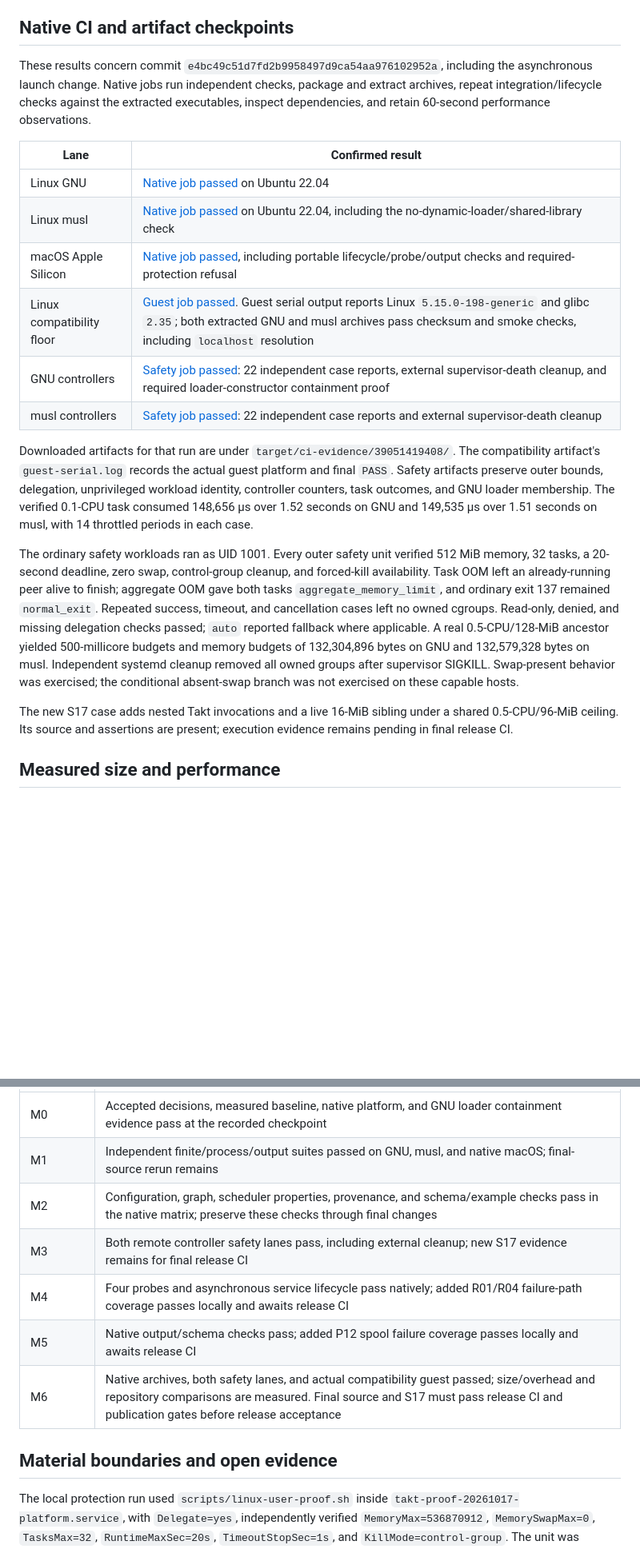
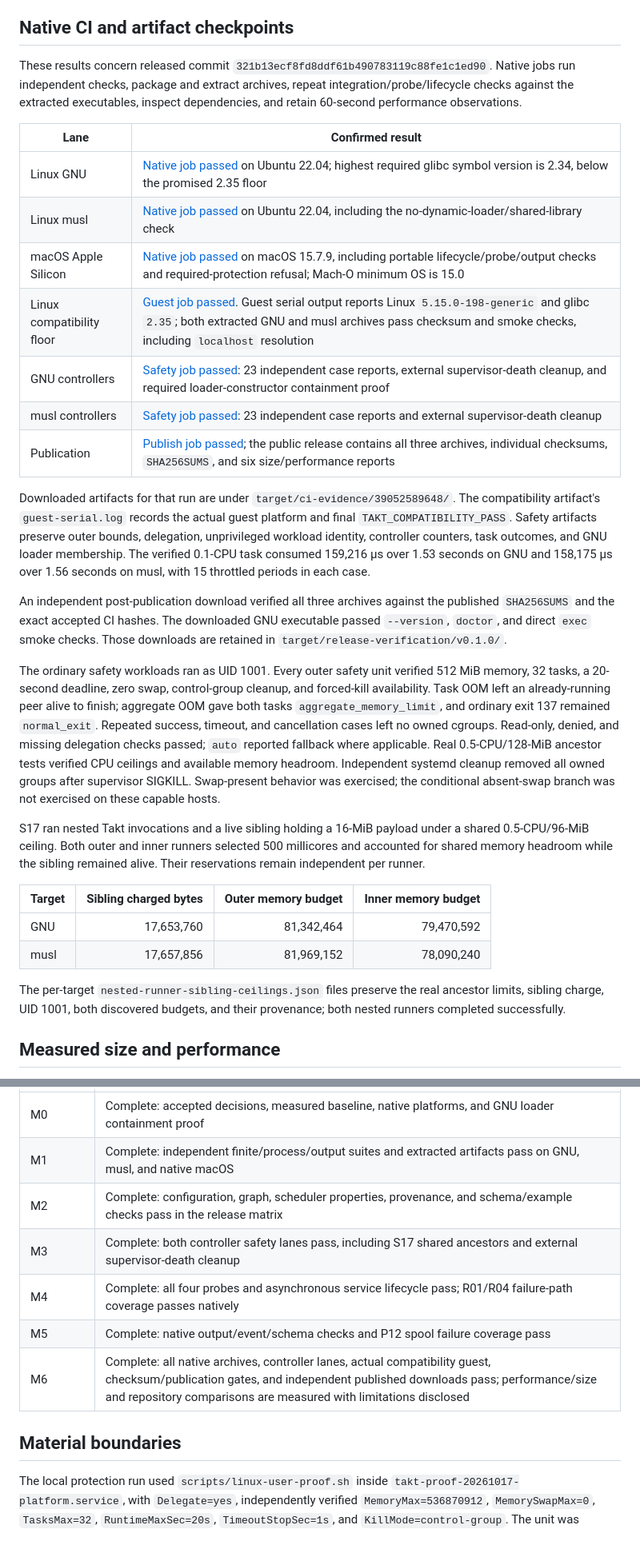
Before and after one commit to samishal1998/takt, a Markdown page: docs/implementation-status.md, 2 parts joined by grey strips. Shown at 80% size. GitHub-like rendering; blank space fills up the shorter version.

```diff
--- a/docs/implementation-status.md
+++ b/docs/implementation-status.md
@@ -61,27 +65,34 @@ release execution. The newly added S17 scenario has not yet been executed.
 
 ## Native CI and artifact checkpoints
 
-These results concern commit `e4bc49c51d7fd2b9958497d9ca54aa976102952a`, including
-the asynchronous launch change. Native jobs run independent checks, package and
-extract archives, repeat integration/lifecycle checks against the extracted
-executables, inspect dependencies, and retain 60-second performance observations.
+These results concern released commit `321b13ecf8fd8ddf61b490783119c88fe1c1ed90`.
+Native jobs run independent checks, package and extract archives, repeat
+integration/probe/lifecycle checks against the extracted executables, inspect
+dependencies, and retain 60-second performance observations.
 
 | Lane | Confirmed result |
 |---|---|
-| Linux GNU | [Native job passed](https://github.com/samishal1998/takt/actions/runs/39051419408/job/117450612710) on Ubuntu 22.04 |
-| Linux musl | [Native job passed](https://github.com/samishal1998/takt/actions/runs/39051419408/job/117450612813) on Ubuntu 22.04, including the no-dynamic-loader/shared-library check |
-| macOS Apple Silicon | [Native job passed](https://github.com/samishal1998/takt/actions/runs/39051419408/job/117450612584), including portable lifecycle/probe/output checks and required-protection refusal |
-| Linux compatibility floor | [Guest job passed](https://github.com/samishal1998/takt/actions/runs/39051419408/job/117451471596). Guest serial output reports Linux `5.15.0-198-generic` and glibc `2.35`; both extracted GNU and musl archives pass checksum and smoke checks, including `localhost` resolution |
-| GNU controllers | [Safety job passed](https://github.com/samishal1998/takt/actions/runs/39051419408/job/117450612529): 22 independent case reports, external supervisor-death cleanup, and required loader-constructor containment proof |
-| musl controllers | [Safety job passed](https://github.com/samishal1998/takt/actions/runs/39051419408/job/117450612668): 22 independent case reports and external supervisor-death cleanup |
+| Linux GNU | [Native job passed](https://github.com/samishal1998/takt/actions/runs/39052589648/job/117454034960) on Ubuntu 22.04; highest required glibc symbol version is 2.34, below the promised 2.35 floor |
+| Linux musl | [Native job passed](https://github.com/samishal1998/takt/actions/runs/39052589648/job/117454034920) on Ubuntu 22.04, including the no-dynamic-loader/shared-library check |
+| macOS Apple Silicon | [Native job passed](https://github.com/samishal1998/takt/actions/runs/39052589648/job/117454034937) on macOS 15.7.9, including portable lifecycle/probe/output checks and required-protection refusal; Mach-O minimum OS is 15.0 |
+| Linux compatibility floor | [Guest job passed](https://github.com/samishal1998/takt/actions/runs/39052589648/job/117454754038). Guest serial output reports Linux `5.15.0-198-generic` and glibc `2.35`; both extracted GNU and musl archives pass checksum and smoke checks, including `localhost` resolution |
+| GNU controllers | [Safety job passed](https://github.com/samishal1998/takt/actions/runs/39052589648/job/117454034925): 23 independent case reports, external supervisor-death cleanup, and required loader-constructor containment proof |
+| musl controllers | [Safety job passed](https://github.com/samishal1998/takt/actions/runs/39052589648/job/117454034981): 23 independent case reports and external supervisor-death cleanup |
+| Publication | [Publish job passed](https://github.com/samishal1998/takt/actions/runs/39052589648/job/117455580110); the public release contains all three archives, individual checksums, `SHA256SUMS`, and six size/performance reports |
 
 Downloaded artifacts for that run are under
-`target/ci-evidence/39051419408/`. The compatibility artifact's
-`guest-serial.log` records the actual guest platform and final `PASS`. Safety
-artifacts preserve outer bounds, delegation, unprivileged workload identity,
+`target/ci-evidence/39052589648/`. The compatibility artifact's
+`guest-serial.log` records the actual guest platform and final
+`TAKT_COMPATIBILITY_PASS`. Safety artifacts preserve outer bounds, delegation,
+unprivileged workload identity,
 controller counters, task outcomes, and GNU loader membership. The verified
-0.1-CPU task consumed 148,656 µs over 1.52 seconds on GNU and 149,535 µs over
-1.51 seconds on musl, with 14 throttled periods in each case.
+0.1-CPU task consumed 159,216 µs over 1.53 seconds on GNU and 158,175 µs over
+1.56 seconds on musl, with 15 throttled periods in each case.
+
+An independent post-publication download verified all three archives against
+the published `SHA256SUMS` and the exact accepted CI hashes. The downloaded GNU
+executable passed `--version`, `doctor`, and direct `exec` smoke checks.
+Those downloads are retained in `target/release-verification/v0.1.0/`.
 
 The ordinary safety workloads ran as UID 1001. Every outer safety unit verified
 512 MiB memory, 32 tasks, a 20-second deadline, zero swap, control-group cleanup,
@@ -89,15 +100,25 @@ and forced-kill availability. Task OOM left an already-running peer alive to
 finish; aggregate OOM gave both tasks `aggregate_memory_limit`, and ordinary
 exit 137 remained `normal_exit`. Repeated success, timeout, and cancellation cases
 left no owned cgroups. Read-only, denied, and missing delegation checks passed;
-`auto` reported fallback where applicable. A real 0.5-CPU/128-MiB ancestor yielded
-500-millicore budgets and memory budgets of 132,304,896 bytes on GNU and
-132,579,328 bytes on musl. Independent systemd cleanup removed all owned groups
-after supervisor SIGKILL. Swap-present behavior was exercised; the conditional
+`auto` reported fallback where applicable. Real 0.5-CPU/128-MiB ancestor tests
+verified CPU ceilings and available memory headroom. Independent systemd cleanup
+removed all owned groups after supervisor SIGKILL. Swap-present behavior was
+exercised; the conditional
 absent-swap branch was not exercised on these capable hosts.
 
-The new S17 case adds nested Takt invocations and a live 16-MiB sibling under a
-shared 0.5-CPU/96-MiB ceiling. Its source and assertions are present; execution
-evidence remains pending in final release CI.
+S17 ran nested Takt invocations and a live sibling holding a 16-MiB payload under
+a shared 0.5-CPU/96-MiB ceiling. Both outer and inner runners selected 500
+millicores and accounted for shared memory headroom while the sibling remained
+alive. Their reservations remain independent per runner.
+
+| Target | Sibling charged bytes | Outer memory budget | Inner memory budget |
+|---|---:|---:|---:|
+| GNU | 17,653,760 | 81,342,464 | 79,470,592 |
+| musl | 17,657,856 | 81,969,152 | 78,090,240 |
+
+The per-target `nested-runner-sibling-ceilings.json` files preserve the real
+ancestor limits, sibling charge, UID 1001, both discovered budgets, and their
+provenance; both nested runners completed successfully.
 
 ## Measured size and performance
 
@@ -157,13 +189,13 @@ new artifact hashes and measurements; these reports describe earlier checkpoints
 |---|---|
-| M0 | Accepted decisions, measured baseline, native platform, and GNU loader containment evidence pass at the recorded checkpoint |
-| M1 | Independent finite/process/output suites passed on GNU, musl, and native macOS; final-source rerun remains |
-| M2 | Configuration, graph, scheduler properties, provenance, and schema/example checks pass in the native matrix; preserve these checks through final changes |
-| M3 | Both remote controller safety lanes pass, including external cleanup; new S17 evidence remains for final release CI |
-| M4 | Four probes and asynchronous service lifecycle pass natively; added R01/R04 failure-path coverage passes locally and awaits release CI |
-| M5 | Native output/schema checks pass; added P12 spool failure coverage passes locally and awaits release CI |
-| M6 | Native archives, both safety lanes, and actual compatibility guest passed; size/overhead and repository comparisons are measured. Final source and S17 must pass release CI and publication gates before release acceptance |
+| M0 | Complete: accepted decisions, measured baseline, native platforms, and GNU loader containment proof |
+| M1 | Complete: independent finite/process/output suites and extracted artifacts pass on GNU, musl, and native macOS |
+| M2 | Complete: configuration, graph, scheduler properties, provenance, and schema/example checks pass in the release matrix |
+| M3 | Complete: both controller safety lanes pass, including S17 shared ancestors and external supervisor-death cleanup |
+| M4 | Complete: all four probes and asynchronous service lifecycle pass; R01/R04 failure-path coverage passes natively |
+| M5 | Complete: native output/event/schema checks and P12 spool failure coverage pass |
+| M6 | Complete: all native archives, controller lanes, actual compatibility guest, checksum/publication gates, and independent published downloads pass; performance/size and repository comparisons are measured with limitations disclosed |
 
-## Material boundaries and open evidence
+## Material boundaries
 
 The local protection run used `scripts/linux-user-proof.sh` inside
 `takt-proof-20261017-platform.service`, with `Delegate=yes`, independently verified
```
Also changed, not shown: other parts of docs/implementation-status.md (+71 -56 lines).
